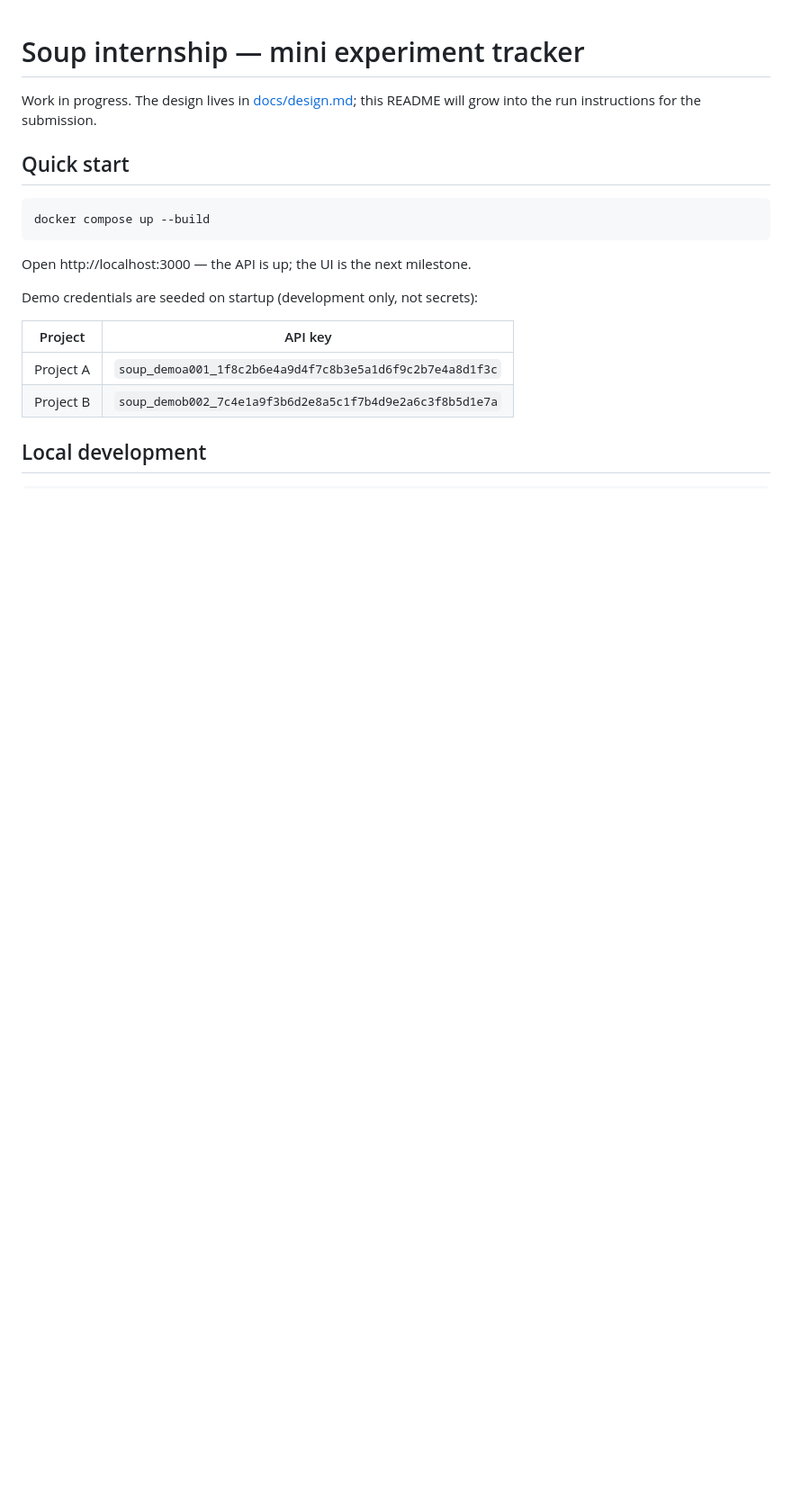
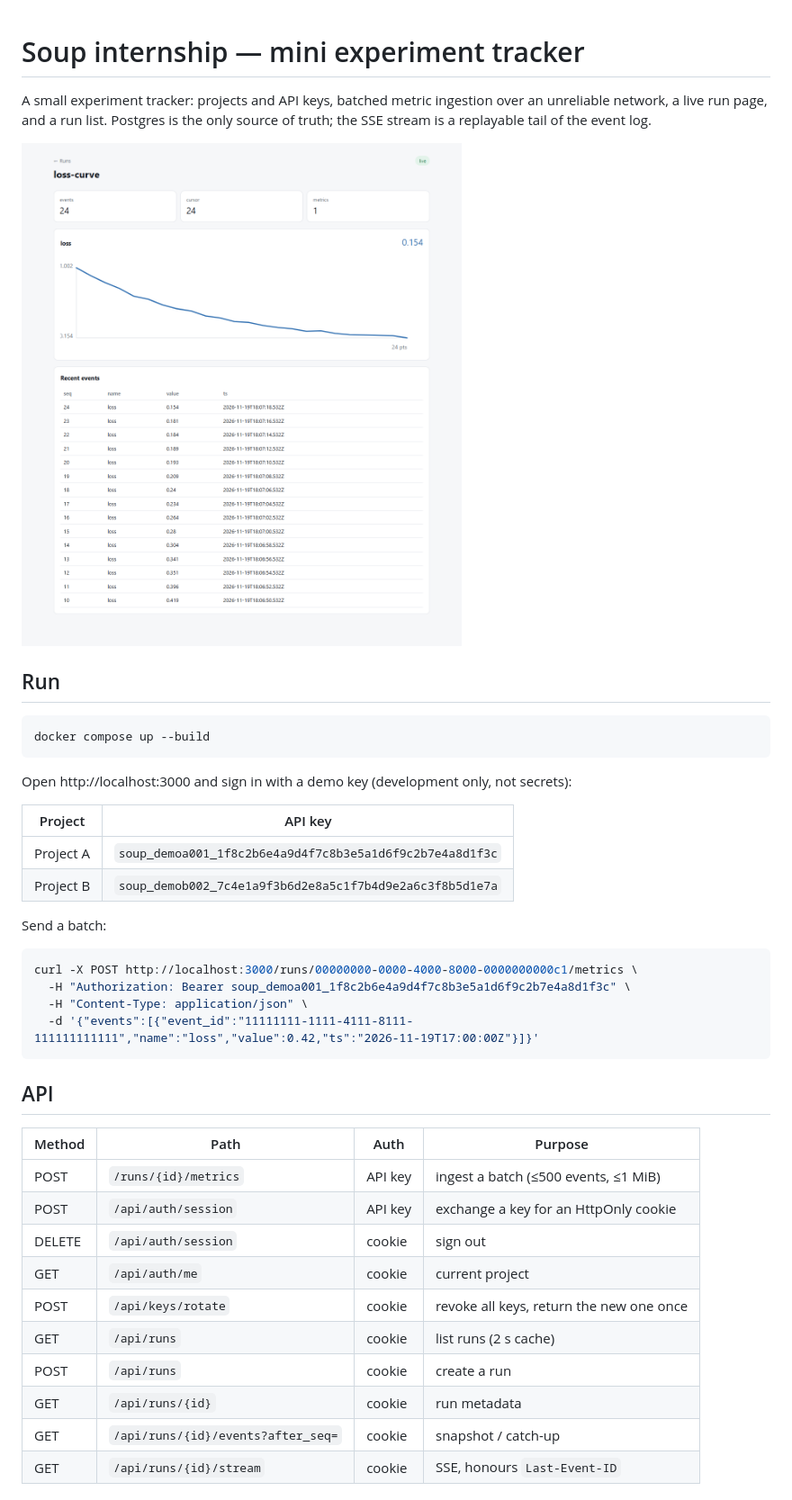
Before and after one commit to DenisPilich/Soup-Internship.-Take-Home, a Markdown page: README.md, the part around one of its changes. Shown at 90% size. Rendered like a GitHub page; pictures changed too: docs/run-page.png (added); blank space fills up the shorter version.

````diff
--- a/README.md
+++ b/README.md
@@ -1,21 +1,46 @@
 # Soup internship — mini experiment tracker
 
-Work in progress. The design lives in [docs/design.md](docs/design.md); this
-README will grow into the run instructions for the submission.
+A small experiment tracker: projects and API keys, batched metric ingestion over
+an unreliable network, a live run page, and a run list. Postgres is the only
+source of truth; the SSE stream is a replayable tail of the event log.
 
-## Quick start
+![Run page](docs/run-page.png)
+
+## Run
 
 ```bash
 docker compose up --build
 ```
 
-Open http://localhost:3000 — the API is up; the UI is the next milestone.
-
-Demo credentials are seeded on startup (development only, not secrets):
+Open http://localhost:3000 and sign in with a demo key (development only, not
+secrets):
 
 | Project | API key |
 |---|---|
 | Project A | `soup_demoa001_1f8c2b6e4a9d4f7c8b3e5a1d6f9c2b7e4a8d1f3c` |
 | Project B | `soup_demob002_7c4e1a9f3b6d2e8a5c1f7b4d9e2a6c3f8b5d1e7a` |
 
-## Local development
+Send a batch:
+
+```bash
+curl -X POST http://localhost:3000/runs/00000000-0000-4000-8000-0000000000c1/metrics \
+  -H "Authorization: Bearer soup_demoa001_1f8c2b6e4a9d4f7c8b3e5a1d6f9c2b7e4a8d1f3c" \
+  -H "Content-Type: application/json" \
+  -d '{"events":[{"event_id":"11111111-1111-4111-8111-111111111111","name":"loss","value":0.42,"ts":"2026-11-19T17:00:00Z"}]}'
+```
+
+## API
+
+| Method | Path | Auth | Purpose |
+|---|---|---|---|
+| POST | `/runs/{id}/metrics` | API key | ingest a batch (≤500 events, ≤1 MiB) |
+| POST | `/api/auth/session` | API key | exchange a key for an HttpOnly cookie |
+| DELETE | `/api/auth/session` | cookie | sign out |
+| GET | `/api/auth/me` | cookie | current project |
+| POST | `/api/keys/rotate` | cookie | revoke all keys, return the new one once |
+| GET | `/api/runs` | cookie | list runs (2 s cache) |
+| POST | `/api/runs` | cookie | create a run |
+| GET | `/api/runs/{id}` | cookie | run metadata |
+| GET | `/api/runs/{id}/events?after_seq=` | cookie | snapshot / catch-up |
+| GET | `/api/runs/{id}/stream` | cookie | SSE, honours `Last-Event-ID` |
+
````
Also changed, not shown: other parts of README.md (+43 -13 lines), docs/ai-usage.md (added, +50 -0 lines), docs/interview-notes.md (added, +181 -0 lines), docs/note.md (added, +173 -0 lines), 5 other files.
